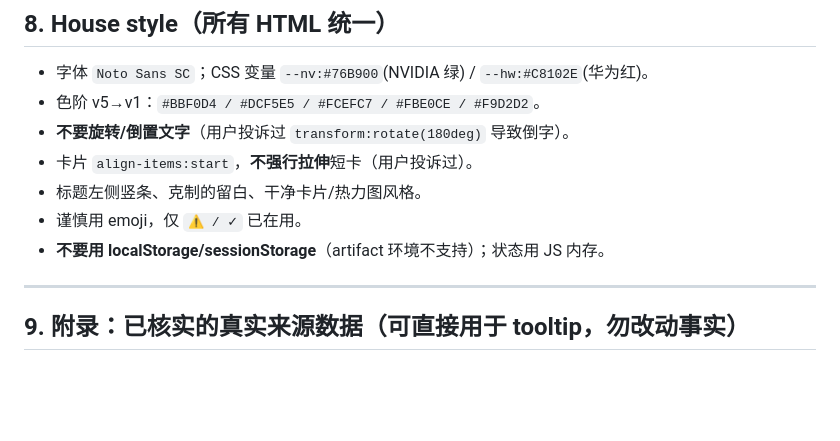
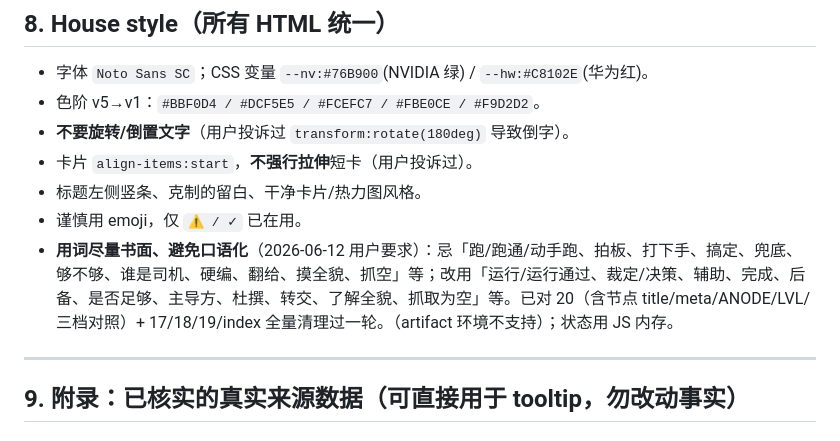
Before and after one commit to SchihHsin/opknow, a Markdown page: CLAUDE.md, the part around the change. Rendered like a GitHub page; blank space fills up the shorter version.

Commit message:
docs: CLAUDE.md §8 加「用词尽量书面、避免口语化」house style 规则
Co-Authored-By: Claude Opus 4.8 <noreply@anthropic.com>

```diff
--- a/CLAUDE.md
+++ b/CLAUDE.md
@@ -280,7 +280,7 @@ nm(v)=v/5；受阻渠道记 0（≠给③打 1 分，矩阵仍显示"受阻≠
 - 卡片 `align-items:start`，**不强行拉伸**短卡（用户投诉过）。
 - 标题左侧竖条、克制的留白、干净卡片/热力图风格。
 - 谨慎用 emoji，仅 `⚠ / ✓` 已在用。
-- **不要用 localStorage/sessionStorage**（artifact 环境不支持）；状态用 JS 内存。
+- **用词尽量书面、避免口语化**（2026-06-12 用户要求）：忌「跑/跑通/动手跑、拍板、打下手、搞定、兜底、够不够、谁是司机、硬编、翻给、摸全貌、抓空」等；改用「运行/运行通过、裁定/决策、辅助、完成、后备、是否足够、主导方、杜撰、转交、了解全貌、抓取为空」等。已对 20（含节点 title/meta/ANODE/LVL/三档对照）+ 17/18/19/index 全量清理过一轮。（artifact 环境不支持）；状态用 JS 内存。
 
 ---
 
```
